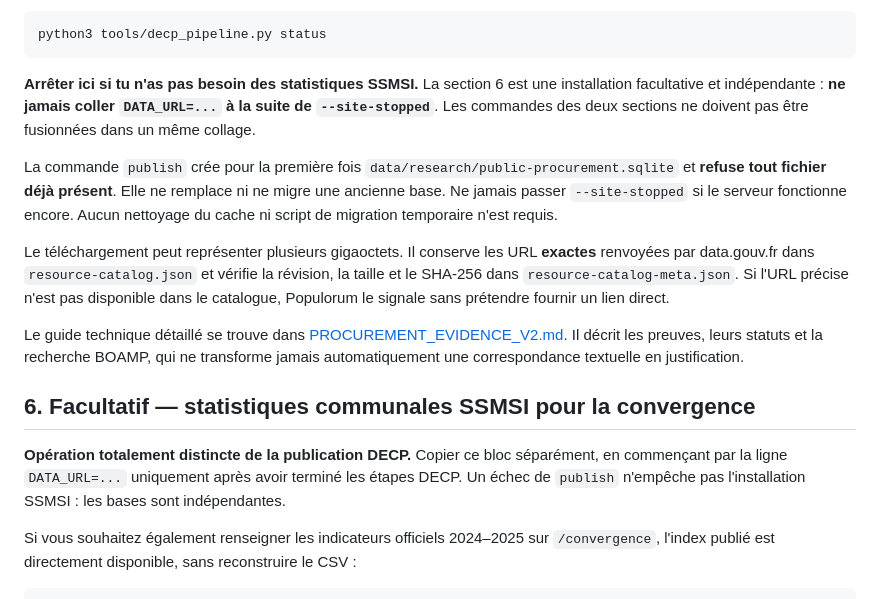
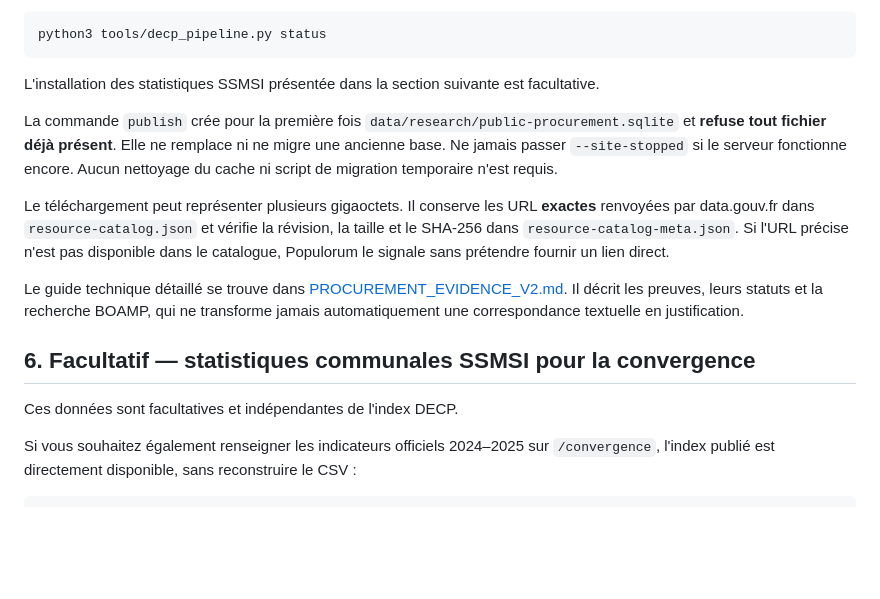
Before and after one commit to PsiGuardian/Populorum, a Markdown page: LIRE_AVANT_INSTALLATION.md, the part around the change. GitHub-like rendering; blank space fills up the shorter version.

Commit message:
docs: remove confusing paste-error note from public installation guide

````diff
--- a/LIRE_AVANT_INSTALLATION.md
+++ b/LIRE_AVANT_INSTALLATION.md
@@ -137,10 +137,7 @@ Une fois la commande terminée, vérifier l'état avec **un second copier-coller
 python3 tools/decp_pipeline.py status
 ```
 
-**Arrêter ici si tu n'as pas besoin des statistiques SSMSI.** La section 6
-est une installation facultative et indépendante : **ne jamais coller
-`DATA_URL=...` à la suite de `--site-stopped`**. Les commandes des deux
-sections ne doivent pas être fusionnées dans un même collage.
+L'installation des statistiques SSMSI présentée dans la section suivante est facultative.
 
 La commande `publish` crée pour la première fois
 `data/research/public-procurement.sqlite` et **refuse tout fichier déjà
@@ -161,10 +158,7 @@ jamais automatiquement une correspondance textuelle en justification.
 
 ## 6. Facultatif — statistiques communales SSMSI pour la convergence
 
-**Opération totalement distincte de la publication DECP.** Copier ce bloc
-séparément, en commençant par la ligne `DATA_URL=...` uniquement après
-avoir terminé les étapes DECP. Un échec de `publish` n'empêche pas
-l'installation SSMSI : les bases sont indépendantes.
+Ces données sont facultatives et indépendantes de l'index DECP.
 
 Si vous souhaitez également renseigner les indicateurs officiels 2024–2025 sur `/convergence`, l'index publié est directement disponible, sans reconstruire le CSV :
 
````
